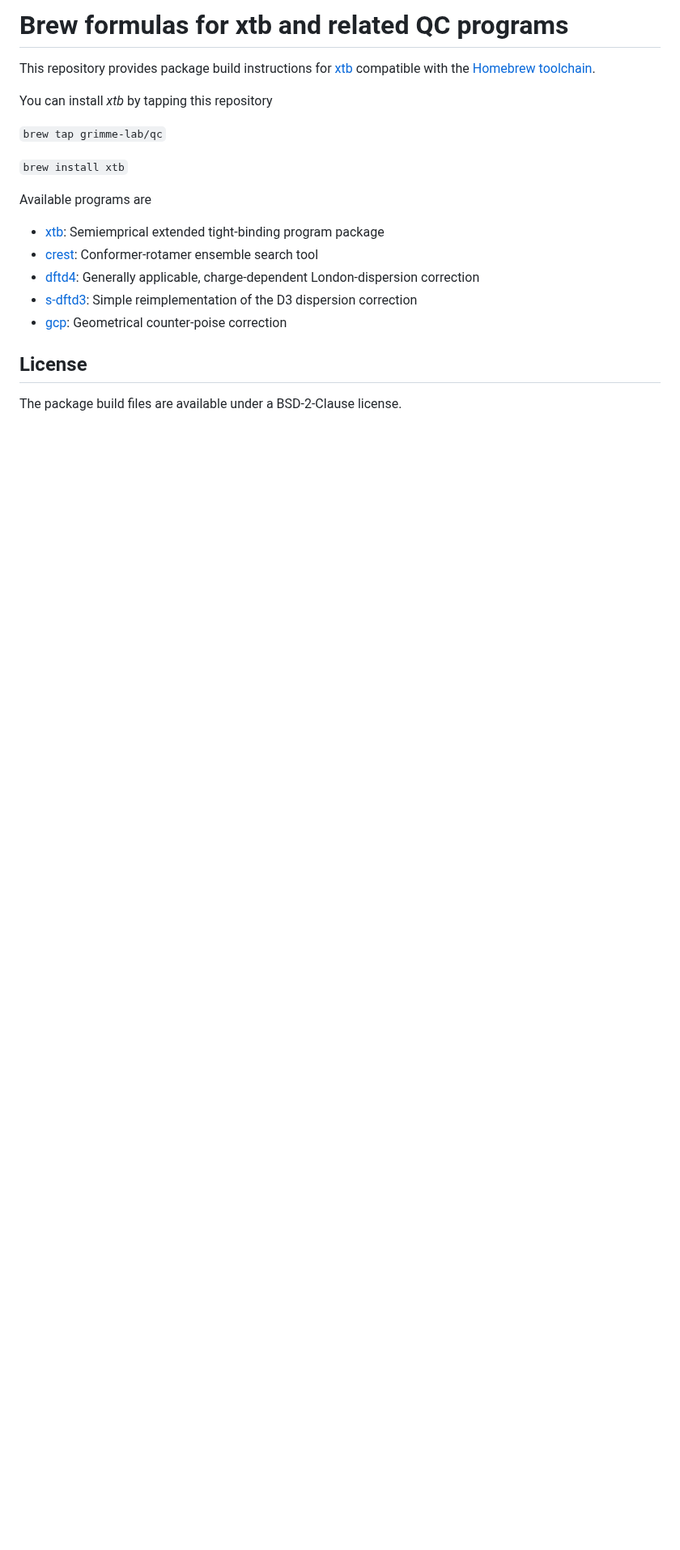
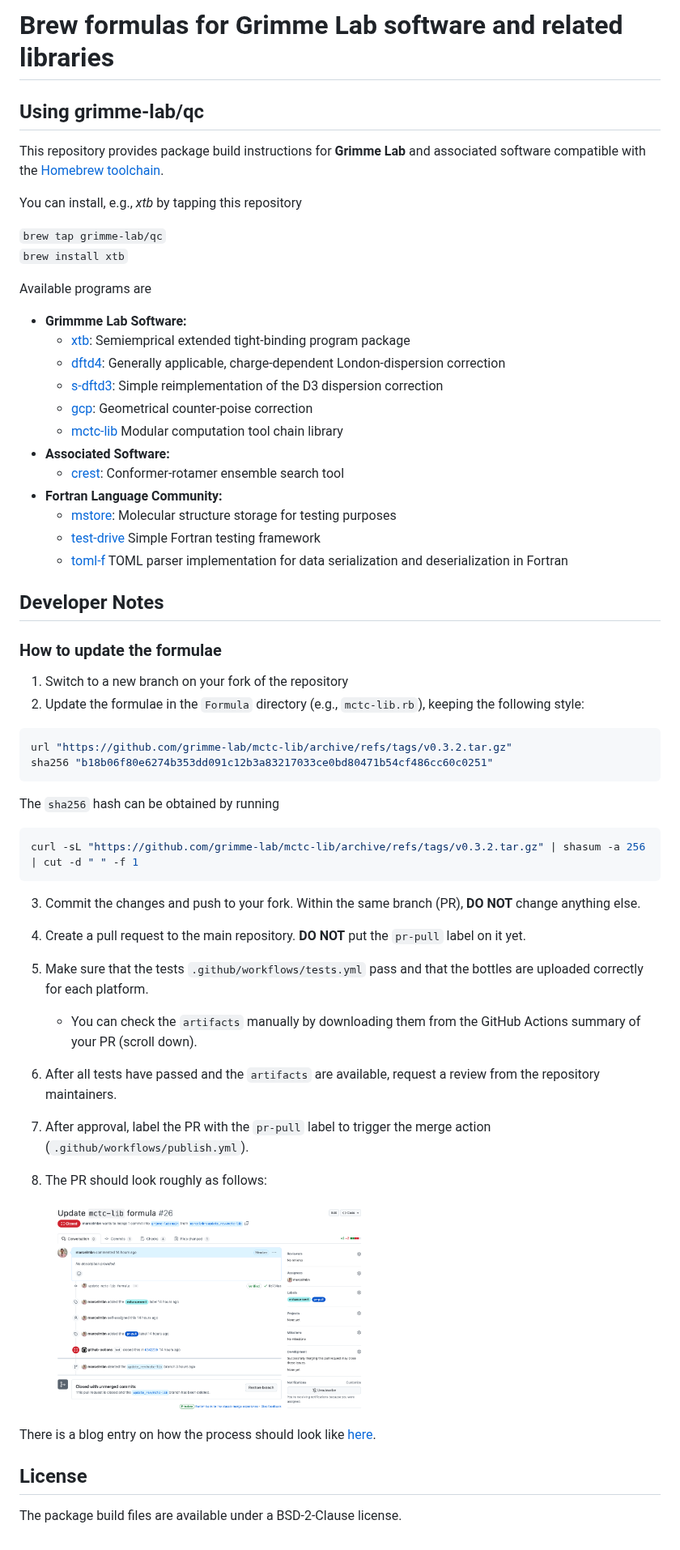
Before and after one commit to grimme-lab/homebrew-qc, a Markdown page: README.md, the part around the change. Shown at 81% size. Drawn GitHub-style; pictures changed too: assets/sample-pr.png (added); blank space fills up the shorter version.

Commit message:
Improve `Dev` documentation (#28)
* add better documentation

Signed-off-by: Marcel Müller <marcel.mueller@thch.uni-bonn.de>

* update README to avoid Inspecting 1328 files
................................................................................................................................................................................................................................................................................................................................................................................................................................................................................................................................................................................................................................................................................................................................................................................................................................................................................................................................................................................................................................................................................................................................................................................................................................................................................................................................................................................

1328 files inspected, no offenses detected errors

Signed-off-by: Marcel Müller <marcel.mueller@thch.uni-bonn.de>

---------

Signed-off-by: Marcel Müller <marcel.mueller@thch.uni-bonn.de>

````diff
--- a/README.md
+++ b/README.md
@@ -1,25 +1,65 @@
-# Brew formulas for xtb and related QC programs
+# Brew formulas for Grimme Lab software and related libraries
 
-This repository provides package build instructions for [xtb](https://github.com/grimme-lab/xtb) compatible with the [Homebrew toolchain](https://brew.sh).
+## Using grimme-lab/qc
 
-You can install *xtb* by tapping this repository
+This repository provides package build instructions for **Grimme Lab** and associated software compatible with the [Homebrew toolchain](https://brew.sh).
 
-```brew tap grimme-lab/qc```
+You can install, e.g., *xtb* by tapping this repository
 
+```brew tap grimme-lab/qc```\
 ```brew install xtb```
 
 Available programs are
 
-- [xtb](https://github.com/grimme-lab/xtb):
-  Semiemprical extended tight-binding program package
-- [crest](https://github.com/grimme-lab/crest):
-  Conformer-rotamer ensemble search tool
-- [dftd4](https://github.com/dftd4/dftd4):
-  Generally applicable, charge-dependent London-dispersion correction
-- [s-dftd3](https://github.com/awvwgk/simple-dftd3):
-  Simple reimplementation of the D3 dispersion correction
-- [gcp](https://github.com/grimme-lab/gcp):
-  Geometrical counter-poise correction
+- **Grimmme Lab Software:**
+  - [xtb](https://github.com/grimme-lab/xtb):
+    Semiemprical extended tight-binding program package
+  - [dftd4](https://github.com/dftd4/dftd4):
+    Generally applicable, charge-dependent London-dispersion correction
+  - [s-dftd3](https://github.com/dftd3/simple-dftd3):
+    Simple reimplementation of the D3 dispersion correction
+  - [gcp](https://github.com/grimme-lab/gcp):
+    Geometrical counter-poise correction
+  - [mctc-lib](https://github.com/grimme-lab/mctc-lib)
+    Modular computation tool chain library
+- **Associated Software:**
+  - [crest](https://github.com/crest-lab/crest):
+    Conformer-rotamer ensemble search tool
+- **Fortran Language Community:**
+  - [mstore](https://github.com/grimme-lab/mstore):
+    Molecular structure storage for testing purposes
+  - [test-drive](https://github.com/fortran-lang/test-drive)
+    Simple Fortran testing framework
+  - [toml-f](https://github.com/toml-f/toml-f)
+    TOML parser implementation for data serialization and deserialization in Fortran
+
+## Developer Notes
+
+### How to update the formulae
+
+1. Switch to a new branch on your fork of the repository
+2. Update the formulae in the `Formula` directory (e.g., `mctc-lib.rb`), keeping the following style:
+
+```ruby
+url "https://github.com/grimme-lab/mctc-lib/archive/refs/tags/v0.3.2.tar.gz"
+sha256 "b18b06f80e6274b353dd091c12b3a83217033ce0bd80471b54cf486cc60c0251"
+```
+The `sha256` hash can be obtained by running
+```sh
+curl -sL "https://github.com/grimme-lab/mctc-lib/archive/refs/tags/v0.3.2.tar.gz" | shasum -a 256 | cut -d " " -f 1
+```
+
+3. Commit the changes and push to your fork. Within the same branch (PR), **DO NOT** change anything else.
+4. Create a pull request to the main repository. **DO NOT** put the `pr-pull` label on it yet.
+5. Make sure that the tests `.github/workflows/tests.yml` pass and that the bottles are uploaded correctly for each platform.
+   - You can check the `artifacts` manually by downloading them from the GitHub Actions summary of your PR (scroll down).
+6. After all tests have passed and the `artifacts` are available, request a review from the repository maintainers.
+7. After approval, label the PR with the `pr-pull` label to trigger the merge action (`.github/workflows/publish.yml`).
+8. The PR should look roughly as follows:
+
+    <img src="assets/sample-pr.png" width="400" alt="Exemplary pull request." />
+
+There is a blog entry on how the process should look like [here](https://brew.sh/2020/11/18/homebrew-tap-with-bottles-uploaded-to-github-releases/).
 
 ## License
 
````
